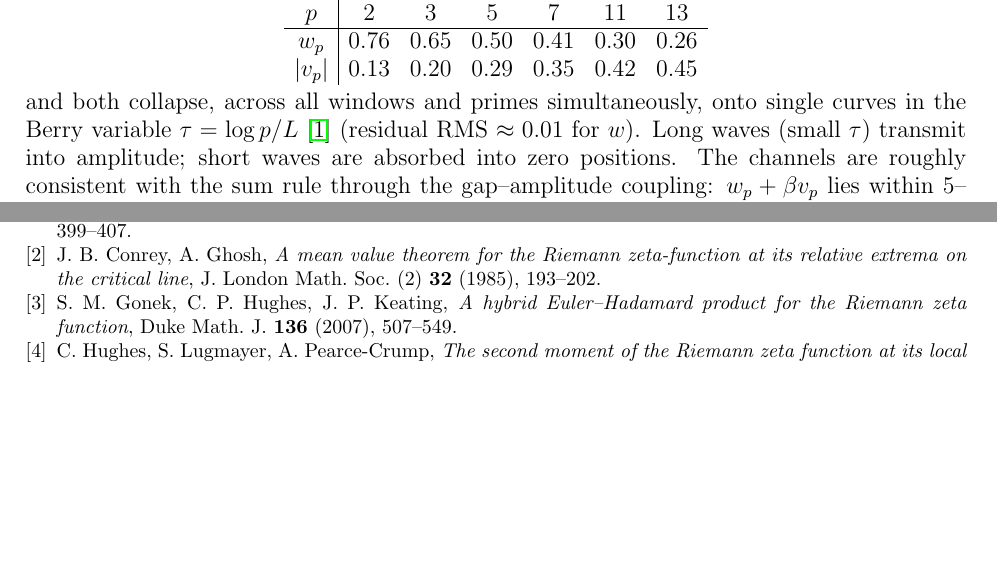
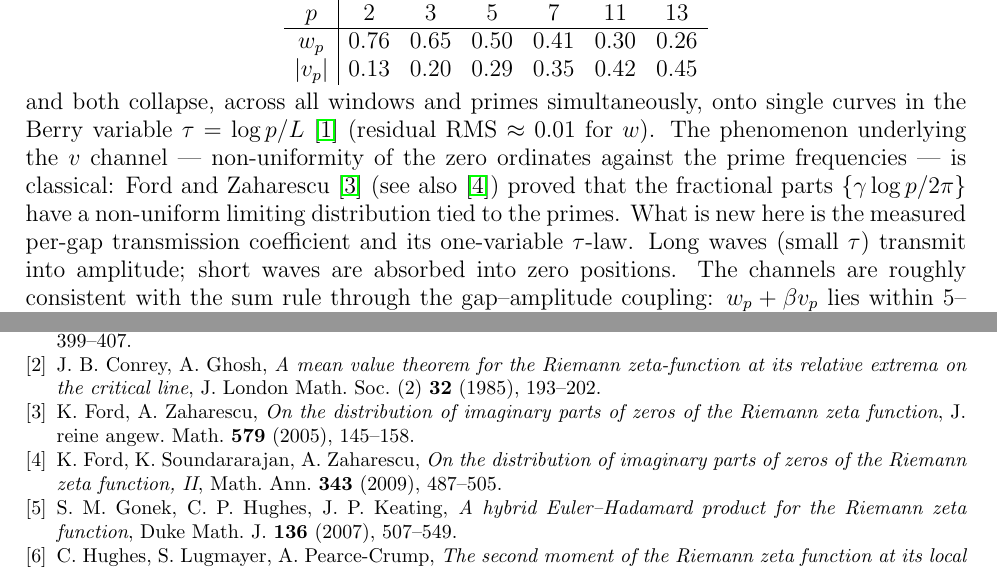
Before and after one commit to azizran/riemann-zero-statistics, a LaTeX paper (qm_riemann/arxiv_prime_wave_anatomy.tex): two parts of pages 3 and 7 of 7, joined at a grey line, cut so that both start at the same text, the shorter picture padded with empty space. Compiled offline with pdfLaTeX.

Commit message:
S11 novelty turu: FGK2018 (CUE global-max/buyuk-bosluk) ve Ford-Zaharescu 2005/2009 (v-kanalinin klasik atasi) atiflari eklendi; iddialar konumlandirildi

```diff
--- a/qm_riemann/arxiv_prime_wave_anatomy.tex
+++ b/qm_riemann/arxiv_prime_wave_anatomy.tex
@@ -160,7 +160,13 @@ w_p & 0.76 & 0.65 & 0.50 & 0.41 & 0.30 & 0.26\\
 \]
 and both collapse, across all windows and primes simultaneously, onto
 single curves in the Berry variable $\tau = \log p / L$ \cite{Berry88}
-(residual RMS $\approx 0.01$ for $w$). Long waves (small $\tau$) transmit
+(residual RMS $\approx 0.01$ for $w$). The phenomenon underlying the $v$
+channel --- non-uniformity of the zero ordinates against the prime
+frequencies --- is classical: Ford and Zaharescu \cite{FZ05} (see also
+\cite{FSZ09}) proved that the fractional parts $\{\gamma \log p/2\pi\}$
+have a non-uniform limiting distribution tied to the primes. What is new
+here is the measured per-gap transmission coefficient and its
+one-variable $\tau$-law. Long waves (small $\tau$) transmit
 into amplitude; short waves are absorbed into zero positions. The
 channels are roughly consistent with the sum rule through the
 gap--amplitude coupling: $w_p + \beta v_p$ lies within $5$--$30\%$ of
@@ -402,6 +408,14 @@ variance of the Riemann zeros}, Nonlinearity \textbf{1} (1988), 399--407.
 Riemann zeta-function at its relative extrema on the critical line},
 J. London Math. Soc. (2) \textbf{32} (1985), 193--202.
 
+\bibitem{FZ05} K.~Ford, A.~Zaharescu, \emph{On the distribution of
+imaginary parts of zeros of the Riemann zeta function}, J. reine angew.
+Math. \textbf{579} (2005), 145--158.
+
+\bibitem{FSZ09} K.~Ford, K.~Soundararajan, A.~Zaharescu, \emph{On the
+distribution of imaginary parts of zeros of the Riemann zeta function,
+II}, Math. Ann. \textbf{343} (2009), 487--505.
+
 \bibitem{GHK07} S.~M.~Gonek, C.~P.~Hughes, J.~P.~Keating, \emph{A hybrid
 Euler--Hadamard product for the Riemann zeta function}, Duke Math. J.
 \textbf{136} (2007), 507--549.
```
Also changed, not shown: qm_riemann/LITERATUR_TARAMASI_16AGU2026.md (+18 -0 lines), qm_riemann/arxiv_gap_amplitude.tex (+8 -2 lines), qm_riemann/arxiv_gap_amplitude.pdf, qm_riemann/arxiv_prime_wave_anatomy.pdf.
